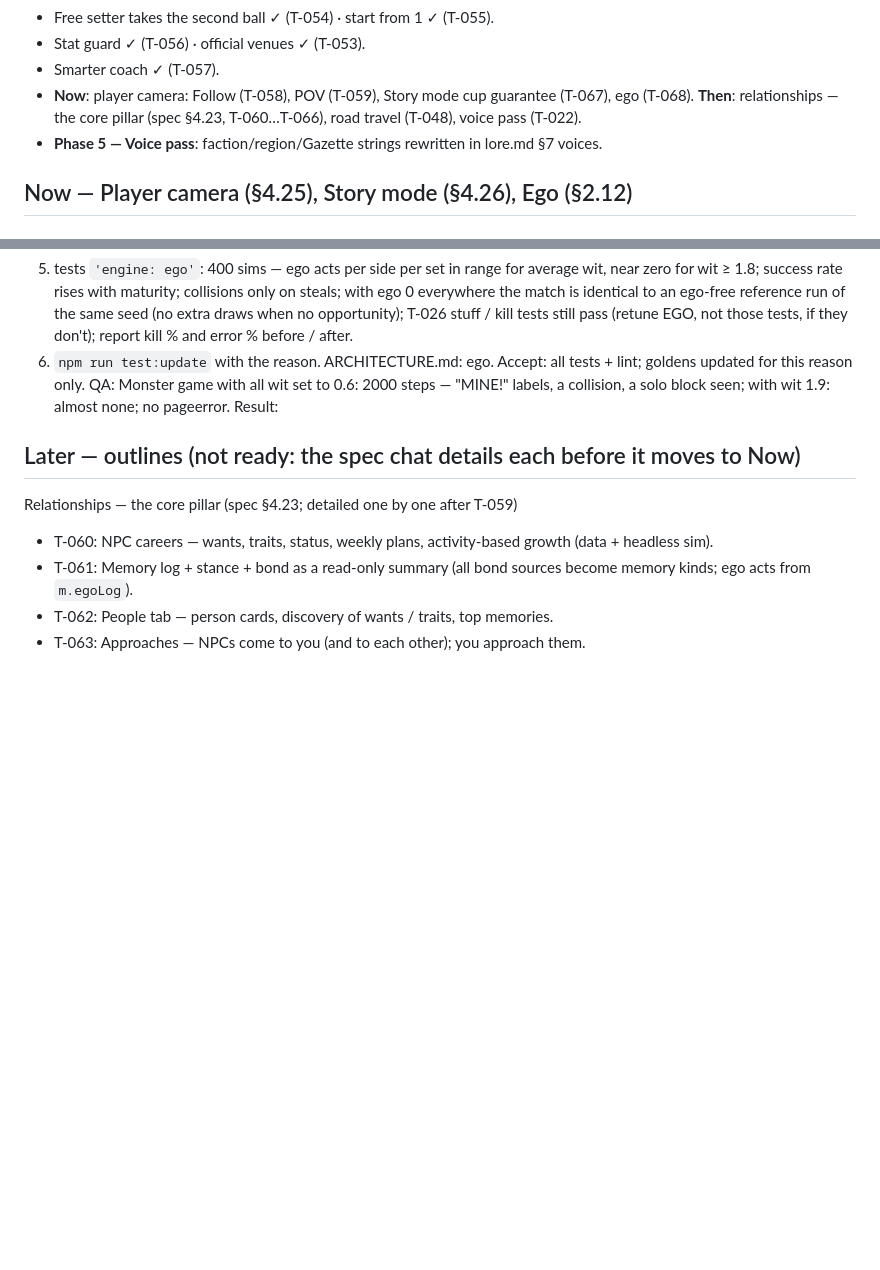
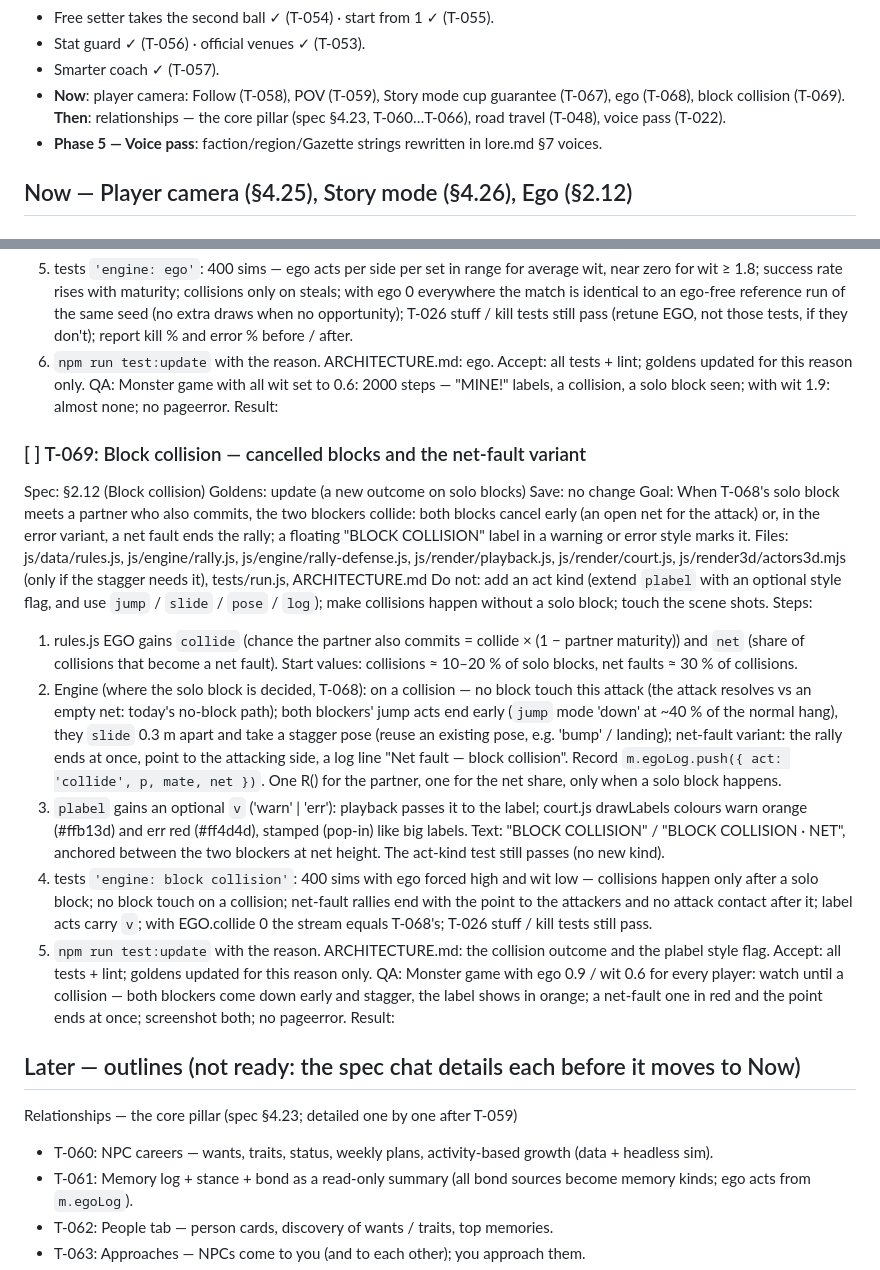
Before and after one commit to glairlyyy/spiker, a Markdown page: tasks.md, 2 parts joined by grey strips. Drawn GitHub-style; blank space fills up the shorter version.

Commit message:
spec §2.12 block collision; task T-069
Co-Authored-By: Claude Opus 5.5 <noreply@anthropic.com>
Claude-Session: https://claude.ai/code/session_01TRaJeqfBMXkutemJBYxnv8

```diff
--- a/tasks.md
+++ b/tasks.md
@@ -41,7 +41,7 @@ Result:
 - Free setter takes the second ball ✓ (T-054) · start from 1 ✓ (T-055).
 - Stat guard ✓ (T-056) · official venues ✓ (T-053).
 - Smarter coach ✓ (T-057).
-- **Now**: player camera: Follow (T-058), POV (T-059), Story mode cup guarantee (T-067), ego (T-068). **Then**: relationships — the core pillar (spec §4.23, T-060…T-066), road travel (T-048), voice pass (T-022).
+- **Now**: player camera: Follow (T-058), POV (T-059), Story mode cup guarantee (T-067), ego (T-068), block collision (T-069). **Then**: relationships — the core pillar (spec §4.23, T-060…T-066), road travel (T-048), voice pass (T-022).
 - **Phase 5 — Voice pass**: faction/region/Gazette strings rewritten in lore.md §7 voices.
 
 ## Now — Player camera (§4.25), Story mode (§4.26), Ego (§2.12)
@@ -156,6 +156,37 @@ QA: Monster game with all wit set to 0.6: 2000 steps — "MINE!" labels, a colli
 almost none; no pageerror.
 Result:
 
+### [ ] T-069: Block collision — cancelled blocks and the net-fault variant
+Spec: §2.12 (Block collision)          Goldens: update (a new outcome on solo blocks)          Save: no change
+Goal: When T-068's solo block meets a partner who also commits, the two blockers collide: both blocks cancel early (an
+open net for the attack) or, in the error variant, a net fault ends the rally; a floating "BLOCK COLLISION" label in a
+warning or error style marks it.
+Files: js/data/rules.js, js/engine/rally.js, js/engine/rally-defense.js, js/render/playback.js, js/render/court.js,
+js/render3d/actors3d.mjs (only if the stagger needs it), tests/run.js, ARCHITECTURE.md
+Do not: add an act kind (extend `plabel` with an optional style flag, and use `jump` / `slide` / `pose` / `log`);
+make collisions happen without a solo block; touch the scene shots.
+Steps:
+1. rules.js EGO gains `collide` (chance the partner also commits = collide × (1 − partner maturity)) and `net` (share
+   of collisions that become a net fault). Start values: collisions ≈ 10–20 % of solo blocks, net faults ≈ 30 % of
+   collisions.
+2. Engine (where the solo block is decided, T-068): on a collision — no block touch this attack (the attack resolves
+   vs an empty net: today's no-block path); both blockers' jump acts end early (`jump` mode 'down' at ~40 % of the
+   normal hang), they `slide` 0.3 m apart and take a stagger pose (reuse an existing pose, e.g. 'bump' / landing);
+   net-fault variant: the rally ends at once, point to the attacking side, a log line "Net fault — block collision".
+   Record `m.egoLog.push({ act: 'collide', p, mate, net })`. One R() for the partner, one for the net share, only when a
+   solo block happens.
+3. `plabel` gains an optional `v` ('warn' | 'err'): playback passes it to the label; court.js drawLabels colours warn
+   orange (#ffb13d) and err red (#ff4d4d), stamped (pop-in) like big labels. Text: "BLOCK COLLISION" / "BLOCK
+   COLLISION · NET", anchored between the two blockers at net height. The act-kind test still passes (no new kind).
+4. tests `'engine: block collision'`: 400 sims with ego forced high and wit low — collisions happen only after a solo
+   block; no block touch on a collision; net-fault rallies end with the point to the attackers and no attack contact
+   after it; label acts carry `v`; with EGO.collide 0 the stream equals T-068's; T-026 stuff / kill tests still pass.
+5. `npm run test:update` with the reason. ARCHITECTURE.md: the collision outcome and the plabel style flag.
+Accept: all tests + lint; goldens updated for this reason only.
+QA: Monster game with ego 0.9 / wit 0.6 for every player: watch until a collision — both blockers come down early and
+stagger, the label shows in orange; a net-fault one in red and the point ends at once; screenshot both; no pageerror.
+Result:
+
 ## Later — outlines (not ready: the spec chat details each before it moves to Now)
 
 Relationships — the core pillar (spec §4.23; detailed one by one after T-059)
```
Also changed, not shown: spec.md (+6 -0 lines).
